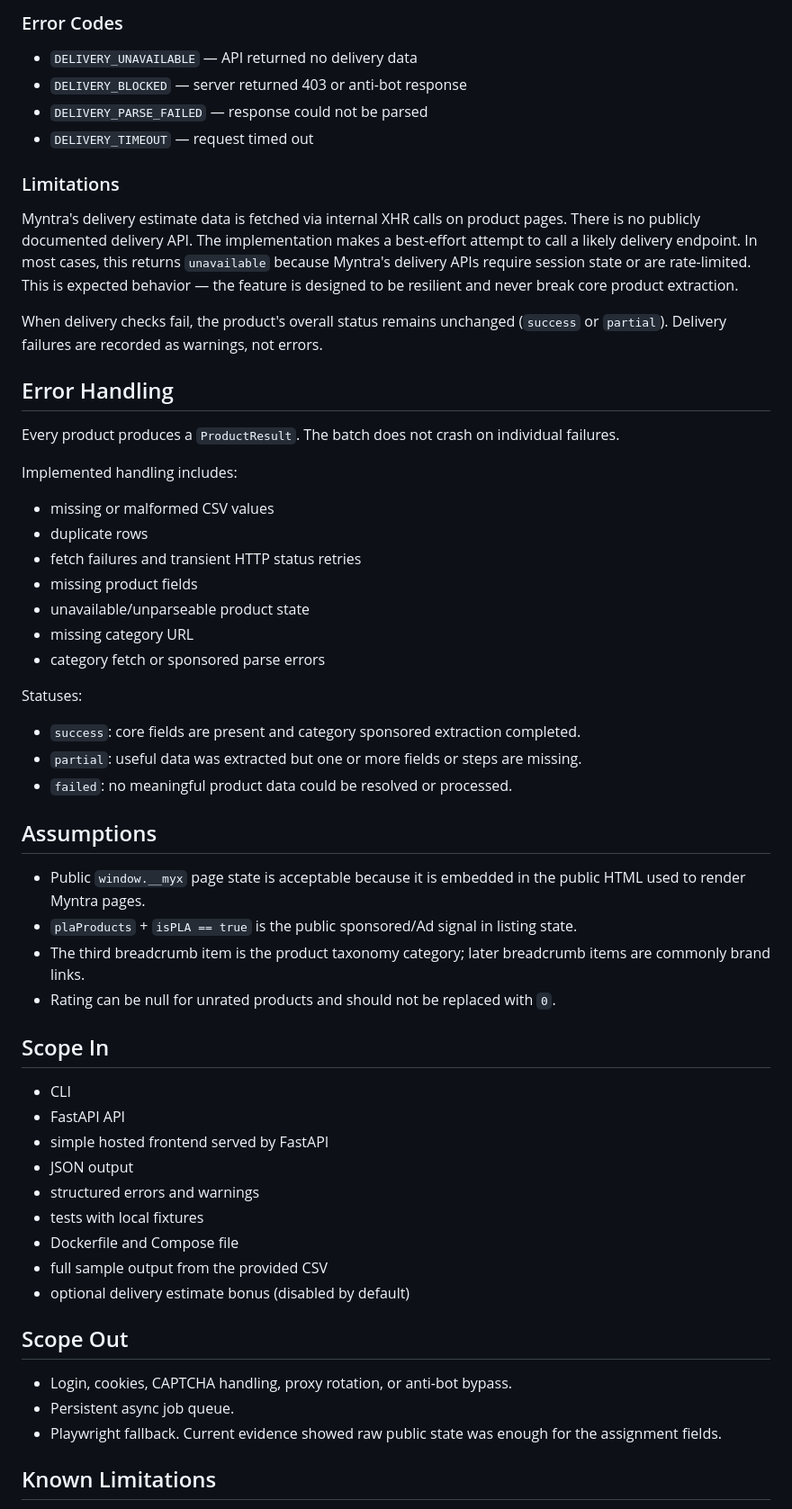
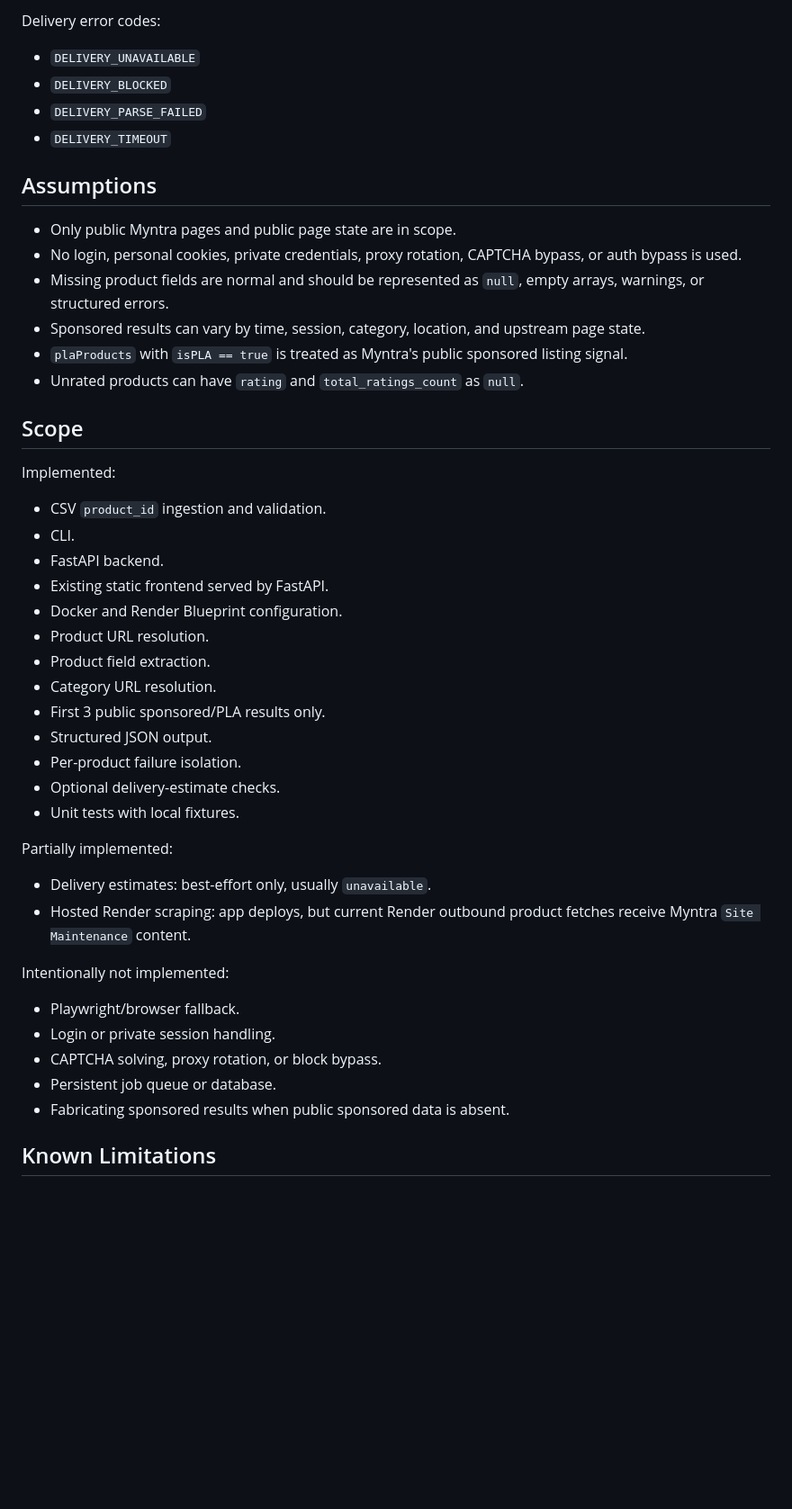
Before and after one commit to tush-dev/Myntra, a Markdown page: README.md, the part around one of its changes. Shown at 90% size. Drawn GitHub-style; blank space fills up the shorter version.

Commit message:
docs: align README with assignment requirements

```diff
--- a/README.md
+++ b/README.md
@@ -195,61 +240,50 @@ Each product includes a `delivery_estimates` array (empty when disabled):
 
-### Error Codes
+Delivery error codes:
 
-- `DELIVERY_UNAVAILABLE` — API returned no delivery data
-- `DELIVERY_BLOCKED` — server returned 403 or anti-bot response
-- `DELIVERY_PARSE_FAILED` — response could not be parsed
-- `DELIVERY_TIMEOUT` — request timed out
-
-### Limitations
-
-Myntra's delivery estimate data is fetched via internal XHR calls on product pages. There is no publicly documented delivery API. The implementation makes a best-effort attempt to call a likely delivery endpoint. In most cases, this returns `unavailable` because Myntra's delivery APIs require session state or are rate-limited. This is expected behavior — the feature is designed to be resilient and never break core product extraction.
-
-When delivery checks fail, the product's overall status remains unchanged (`success` or `partial`). Delivery failures are recorded as warnings, not errors.
-
-## Error Handling
-
-Every product produces a `ProductResult`. The batch does not crash on individual failures.
-
-Implemented handling includes:
-
-- missing or malformed CSV values
-- duplicate rows
-- fetch failures and transient HTTP status retries
-- missing product fields
-- unavailable/unparseable product state
-- missing category URL
-- category fetch or sponsored parse errors
-
-Statuses:
-
-- `success`: core fields are present and category sponsored extraction completed.
-- `partial`: useful data was extracted but one or more fields or steps are missing.
-- `failed`: no meaningful product data could be resolved or processed.
+- `DELIVERY_UNAVAILABLE`
+- `DELIVERY_BLOCKED`
+- `DELIVERY_PARSE_FAILED`
+- `DELIVERY_TIMEOUT`
 
 ## Assumptions
 
-- Public `window.__myx` page state is acceptable because it is embedded in the public HTML used to render Myntra pages.
-- `plaProducts` + `isPLA == true` is the public sponsored/Ad signal in listing state.
-- The third breadcrumb item is the product taxonomy category; later breadcrumb items are commonly brand links.
-- Rating can be null for unrated products and should not be replaced with `0`.
+- Only public Myntra pages and public page state are in scope.
+- No login, personal cookies, private credentials, proxy rotation, CAPTCHA bypass, or auth bypass is used.
+- Missing product fields are normal and should be represented as `null`, empty arrays, warnings, or structured errors.
+- Sponsored results can vary by time, session, category, location, and upstream page state.
+- `plaProducts` with `isPLA == true` is treated as Myntra's public sponsored listing signal.
+- Unrated products can have `rating` and `total_ratings_count` as `null`.
 
-## Scope In
+## Scope
 
-- CLI
-- FastAPI API
-- simple hosted frontend served by FastAPI
-- JSON output
-- structured errors and warnings
-- tests with local fixtures
-- Dockerfile and Compose file
-- full sample output from the provided CSV
-- optional delivery estimate bonus (disabled by default)
+Implemented:
 
-## Scope Out
+- CSV `product_id` ingestion and validation.
+- CLI.
+- FastAPI backend.
+- Existing static frontend served by FastAPI.
+- Docker and Render Blueprint configuration.
+- Product URL resolution.
+- Product field extraction.
+- Category URL resolution.
+- First 3 public sponsored/PLA results only.
+- Structured JSON output.
+- Per-product failure isolation.
+- Optional delivery-estimate checks.
+- Unit tests with local fixtures.
 
-- Login, cookies, CAPTCHA handling, proxy rotation, or anti-bot bypass.
-- Persistent async job queue.
-- Playwright fallback. Current evidence showed raw public state was enough for the assignment fields.
+Partially implemented:
+
+- Delivery estimates: best-effort only, usually `unavailable`.
+- Hosted Render scraping: app deploys, but current Render outbound product fetches receive Myntra `Site Maintenance` content.
+
+Intentionally not implemented:
+
+- Playwright/browser fallback.
+- Login or private session handling.
+- CAPTCHA solving, proxy rotation, or block bypass.
+- Persistent job queue or database.
+- Fabricating sponsored results when public sponsored data is absent.
 
 ## Known Limitations
 
```
Also changed, not shown: other parts of README.md (+190 -133 lines).
